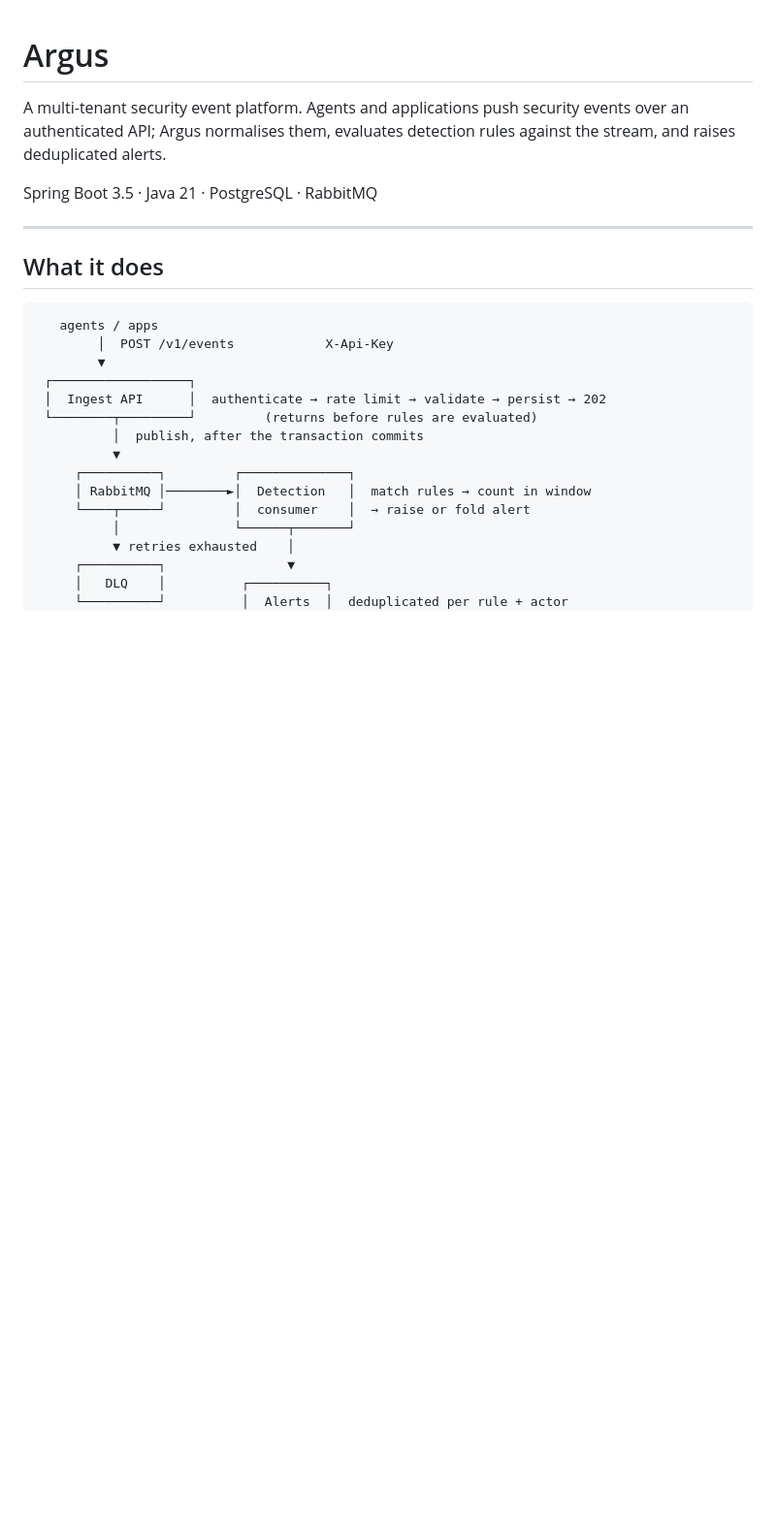
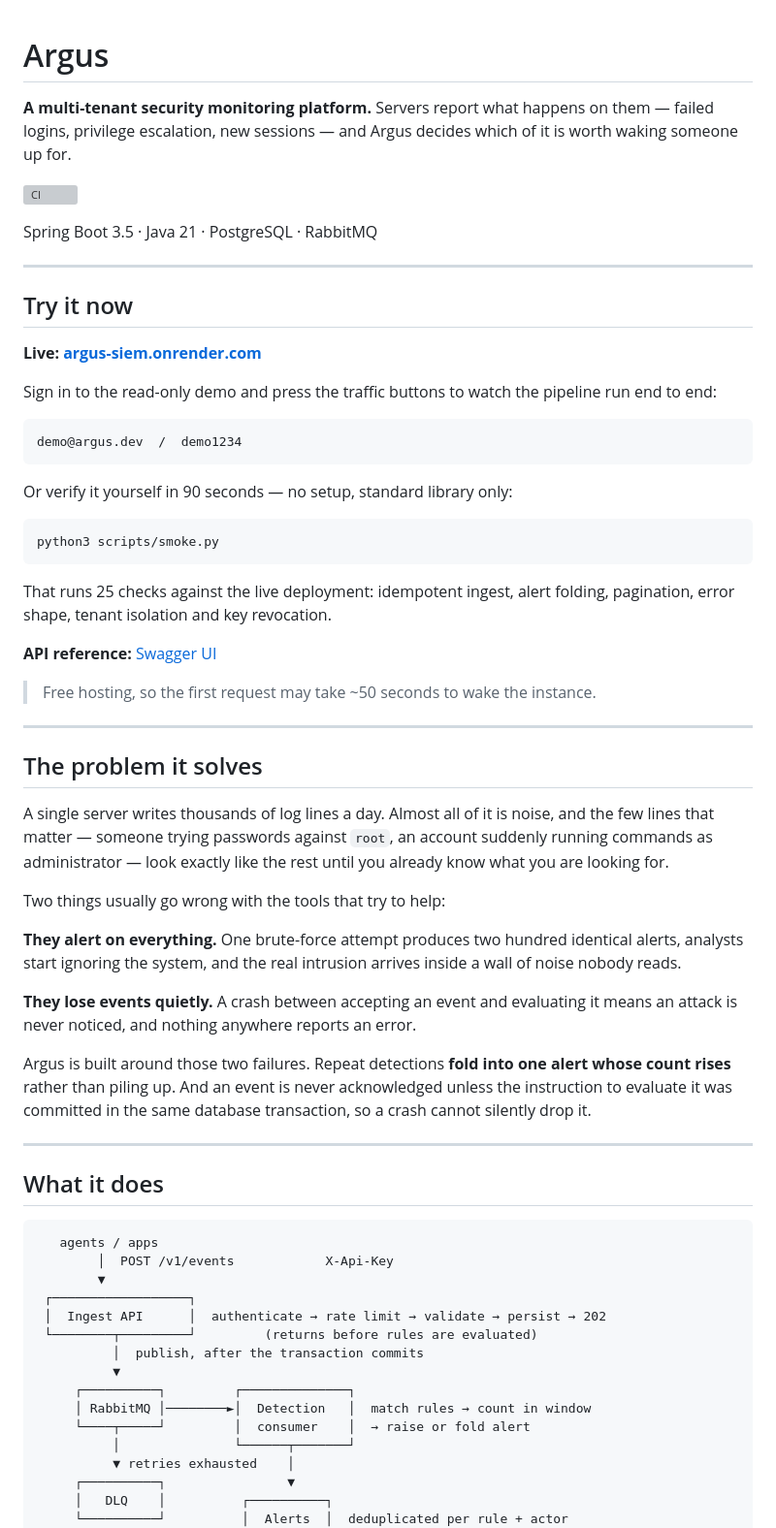
Before and after one commit to zakaullah075/argus-siem, a Markdown page: README.md, the part around one of its changes. Shown at 97% size. Drawn GitHub-style; blank space fills up the shorter version; grey boxes are pictures that could not be loaded.

````diff
--- a/README.md
+++ b/README.md
@@ -1,10 +1,61 @@
 # Argus
 
-A multi-tenant security event platform. Agents and applications push security
-events over an authenticated API; Argus normalises them, evaluates detection
-rules against the stream, and raises deduplicated alerts.
+**A multi-tenant security monitoring platform.** Servers report what happens on
+them — failed logins, privilege escalation, new sessions — and Argus decides
+which of it is worth waking someone up for.
+
+[![CI](https://github.com/zakaullah075/argus-siem/actions/workflows/ci.yml/badge.svg)](https://github.com/zakaullah075/argus-siem/actions/workflows/ci.yml)
 
 Spring Boot 3.5 · Java 21 · PostgreSQL · RabbitMQ
+
+---
+
+## Try it now
+
+**Live: [argus-siem.onrender.com](https://argus-siem.onrender.com)**
+
+Sign in to the read-only demo and press the traffic buttons to watch the
+pipeline run end to end:
+
+```
+demo@argus.dev  /  demo1234
+```
+
+Or verify it yourself in 90 seconds — no setup, standard library only:
+
+```bash
+python3 scripts/smoke.py
+```
+
+That runs 25 checks against the live deployment: idempotent ingest, alert
+folding, pagination, error shape, tenant isolation and key revocation.
+
+**API reference:** [Swagger UI](https://argus-siem.onrender.com/swagger-ui.html)
+
+> Free hosting, so the first request may take ~50 seconds to wake the instance.
+
+---
+
+## The problem it solves
+
+A single server writes thousands of log lines a day. Almost all of it is noise,
+and the few lines that matter — someone trying passwords against `root`, an
+account suddenly running commands as administrator — look exactly like the rest
+until you already know what you are looking for.
+
+Two things usually go wrong with the tools that try to help:
+
+**They alert on everything.** One brute-force attempt produces two hundred
+identical alerts, analysts start ignoring the system, and the real intrusion
+arrives inside a wall of noise nobody reads.
+
+**They lose events quietly.** A crash between accepting an event and evaluating
+it means an attack is never noticed, and nothing anywhere reports an error.
+
+Argus is built around those two failures. Repeat detections **fold into one
+alert whose count rises** rather than piling up. And an event is never
+acknowledged unless the instruction to evaluate it was committed in the same
+database transaction, so a crash cannot silently drop it.
 
 ---
 
````
Also changed, not shown: other parts of README.md (+84 -47 lines).
